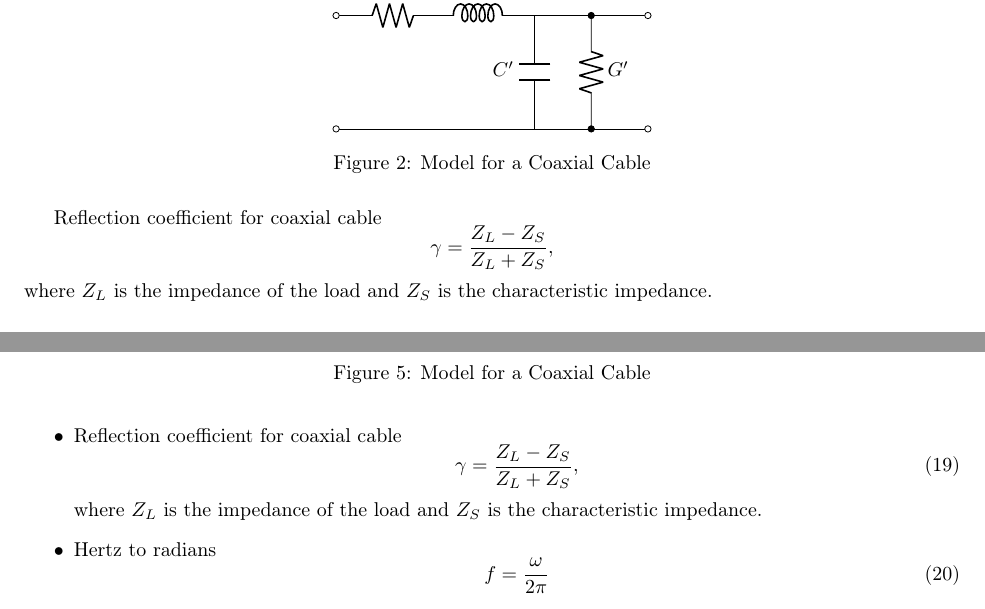
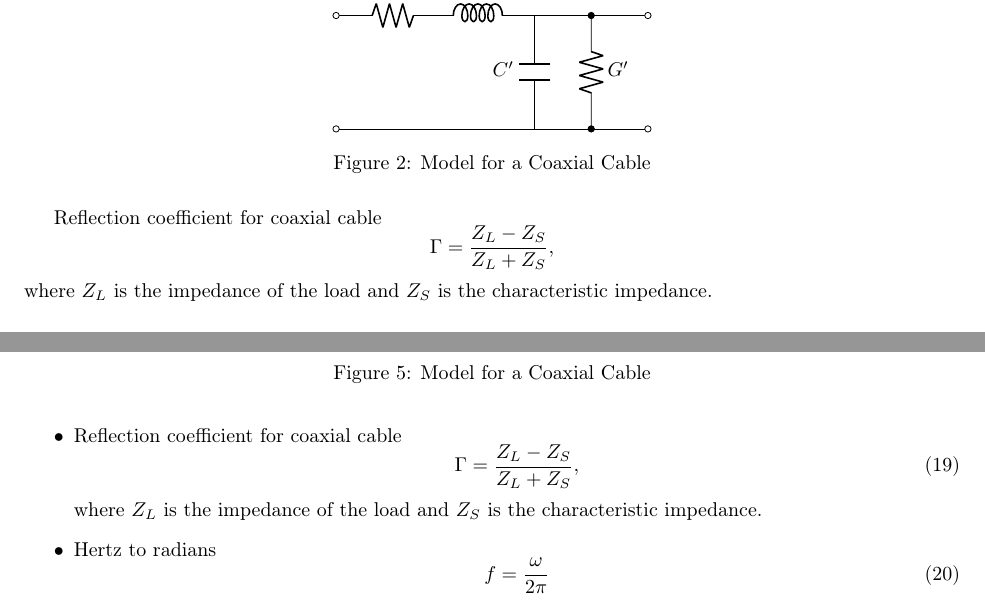
Before and after one commit to mikinty/CMU-Notes, a LaTeX problem sheet (18-220/18220_exam_review/18220_exam_review.tex, which reads 18-220/18220_exam_review/extra/eq.tex, 18-220/18220_exam_review/lecs/l12.tex): two parts of pages 9 and 16 of 16, joined at a grey line, cut so that both start at the same text. Compiled offline with pdfLaTeX.

Commit message:
Capital gamma

```diff
--- a/18-220/18220_exam_review/extra/eq.tex
+++ b/18-220/18220_exam_review/extra/eq.tex
@@ -225,7 +225,7 @@
 
   \item Reflection coefficient for coaxial cable
   \begin{equation}
-    \gamma = \frac{Z_L - Z_S}{Z_L + Z_S},
+    \Gamma = \frac{Z_L - Z_S}{Z_L + Z_S},
     \label{eq:refl}
   \end{equation}
   where $Z_L$ is the impedance of the load and $Z_S$ is the characteristic
--- a/18-220/18220_exam_review/lecs/l12.tex
+++ b/18-220/18220_exam_review/lecs/l12.tex
@@ -69,7 +69,7 @@ Coaxial cable model
 
 Reflection coefficient for coaxial cable
 \begin{equation*}
-  \gamma = \frac{Z_L - Z_S}{Z_L + Z_S},
+  \Gamma = \frac{Z_L - Z_S}{Z_L + Z_S},
 \end{equation*}
 where $Z_L$ is the impedance of the load and $Z_S$ is the characteristic
 impedance.
```
